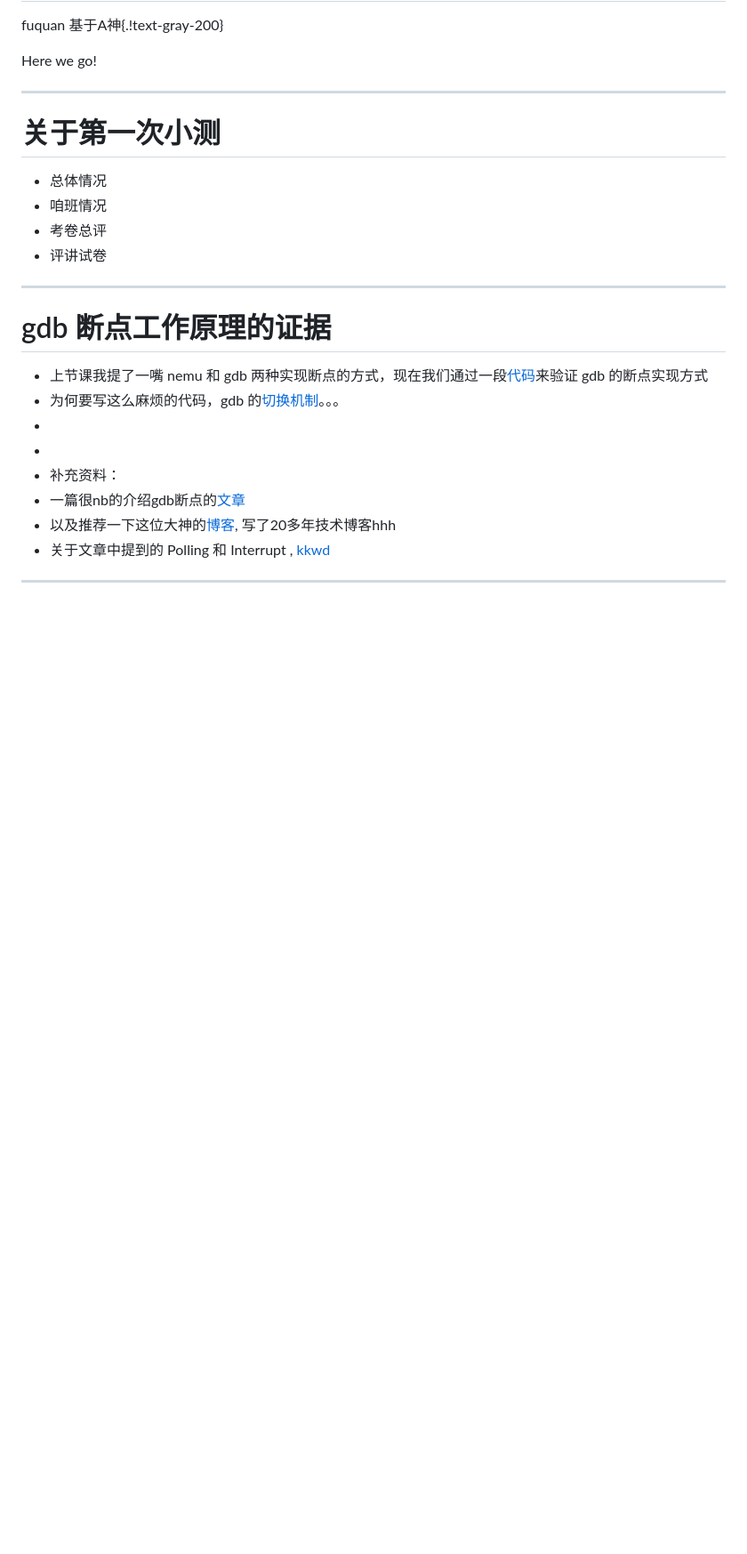
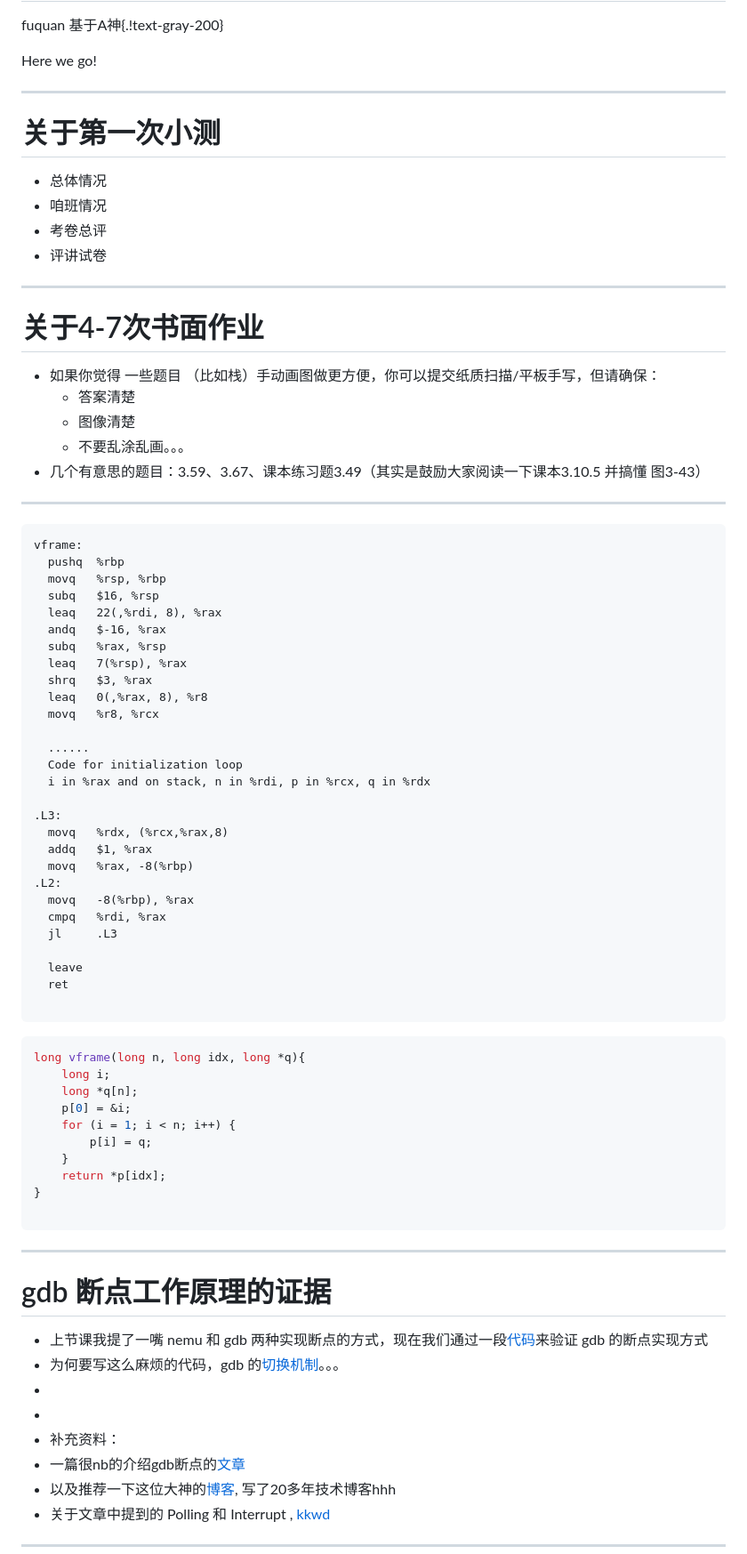
Before and after one commit to fuquan99666/ICS-Slides, a Markdown page: slides/04-Arch-ISA-and-Logic.md, the part around one of its changes. Shown at 89% size. GitHub-like rendering; blank space fills up the shorter version.

Commit message:
add homework notes and vframe example slide to slide 04

````diff
--- a/slides/04-Arch-ISA-and-Logic.md
+++ b/slides/04-Arch-ISA-and-Logic.md
@@ -49,3 +49,68 @@ fuquan 基于A神{.!text-gray-200}
 - 咱班情况
 - 考卷总评
 - 评讲试卷
+
+---
+
+# 关于4-7次书面作业
+
+- 如果你觉得 一些题目 （比如栈）手动画图做更方便，你可以提交纸质扫描/平板手写，但请确保：
+  - 答案清楚
+  - 图像清楚
+  - 不要乱涂乱画。。。
+- 几个有意思的题目：3.59、3.67、课本练习题3.49（其实是鼓励大家阅读一下课本3.10.5 并搞懂 图3-43）
+
+---
+
+<div class="container">
+
+<div class="left">
+
+```asm
+vframe:
+  pushq  %rbp
+  movq   %rsp, %rbp
+  subq   $16, %rsp
+  leaq   22(,%rdi, 8), %rax
+  andq   $-16, %rax
+  subq   %rax, %rsp
+  leaq   7(%rsp), %rax
+  shrq   $3, %rax
+  leaq   0(,%rax, 8), %r8
+  movq   %r8, %rcx
+
+  ......
+  Code for initialization loop
+  i in %rax and on stack, n in %rdi, p in %rcx, q in %rdx
+
+.L3:
+  movq   %rdx, (%rcx,%rax,8)
+  addq   $1, %rax
+  movq   %rax, -8(%rbp)
+.L2:
+  movq   -8(%rbp), %rax
+  cmpq   %rdi, %rax
+  jl     .L3
+
+  leave
+  ret
+
+```
+
+</div>
+
+<div class="right">
+
+```c
+long vframe(long n, long idx, long *q){
+    long i;
+    long *q[n];
+    p[0] = &i;
+    for (i = 1; i < n; i++) {
+        p[i] = q;
+    }
+    return *p[idx];
+}
+
+```
+
````
Also changed, not shown: other parts of slides/04-Arch-ISA-and-Logic.md (+3 -0 lines).
